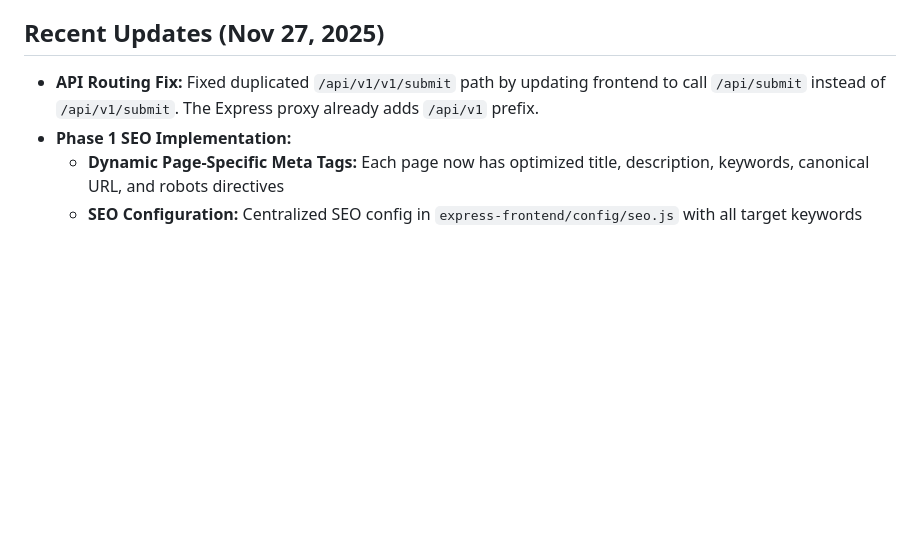
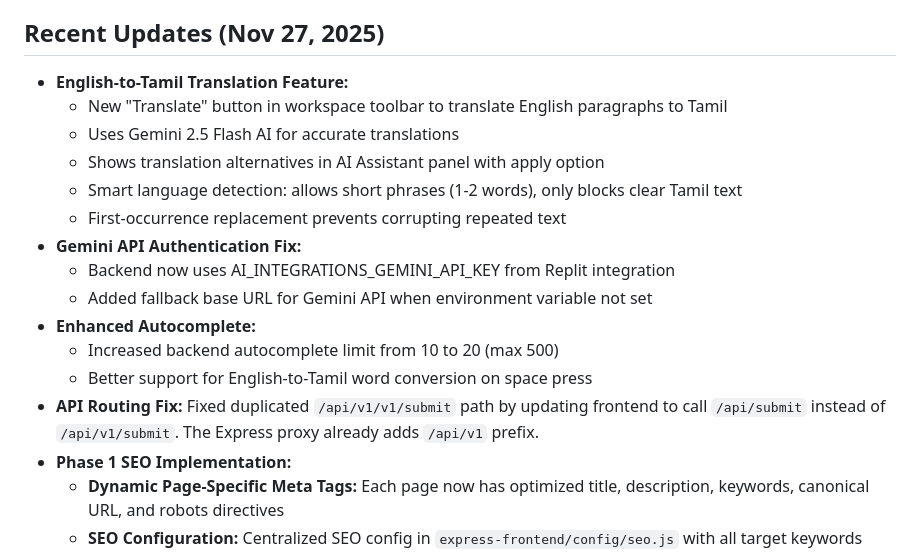
Before and after one commit to palkani/tamil-proofreading-platform, a Markdown page: replit.md, the part around the change. Drawn GitHub-style; blank space fills up the shorter version.

Commit message:
Update documentation to reflect recent feature enhancements and fixes
Add detailed descriptions of the English-to-Tamil translation feature, Gemini API authentication fix, enhanced autocomplete, and API routing fixes to replit.md.

Replit-Commit-Author: Agent
Replit-Commit-Session-Id: 87b0b6e7-3335-49ff-a69d-0677c7270e20
Replit-Commit-Checkpoint-Type: full_checkpoint
Replit-Commit-Event-Id: b5c4adb0-36ea-4755-aa85-c4a44eecb3e0
Replit-Commit-Screenshot-Url: https://storage.googleapis.com/screenshot-production-us-central1/13b33564-147e-4422-8b66-f3f99e4393e8/87b0b6e7-3335-49ff-a69d-0677c7270e20/zspJEyY

```diff
--- a/replit.md
+++ b/replit.md
@@ -4,6 +4,18 @@
 This project is a full-stack AI-powered Tamil text proofreading platform, aimed at assisting users in writing accurate and fluent Tamil. It offers features like smart typing, phonetic transliteration, and detailed grammar explanations, positioning itself as an "AI Writing Partner for Tamil that Shines." The platform targets a broad audience and utilizes a Go backend, an Express.js frontend with EJS, and a PostgreSQL database. tamil
 
 ## Recent Updates (Nov 27, 2025)
+- **English-to-Tamil Translation Feature:**
+  - New "Translate" button in workspace toolbar to translate English paragraphs to Tamil
+  - Uses Gemini 2.5 Flash AI for accurate translations
+  - Shows translation alternatives in AI Assistant panel with apply option
+  - Smart language detection: allows short phrases (1-2 words), only blocks clear Tamil text
+  - First-occurrence replacement prevents corrupting repeated text
+- **Gemini API Authentication Fix:**
+  - Backend now uses AI_INTEGRATIONS_GEMINI_API_KEY from Replit integration
+  - Added fallback base URL for Gemini API when environment variable not set
+- **Enhanced Autocomplete:**
+  - Increased backend autocomplete limit from 10 to 20 (max 500)
+  - Better support for English-to-Tamil word conversion on space press
 - **API Routing Fix:** Fixed duplicated `/api/v1/v1/submit` path by updating frontend to call `/api/submit` instead of `/api/v1/submit`. The Express proxy already adds `/api/v1` prefix.
 - **Phase 1 SEO Implementation:**
   - **Dynamic Page-Specific Meta Tags:** Each page now has optimized title, description, keywords, canonical URL, and robots directives
```
